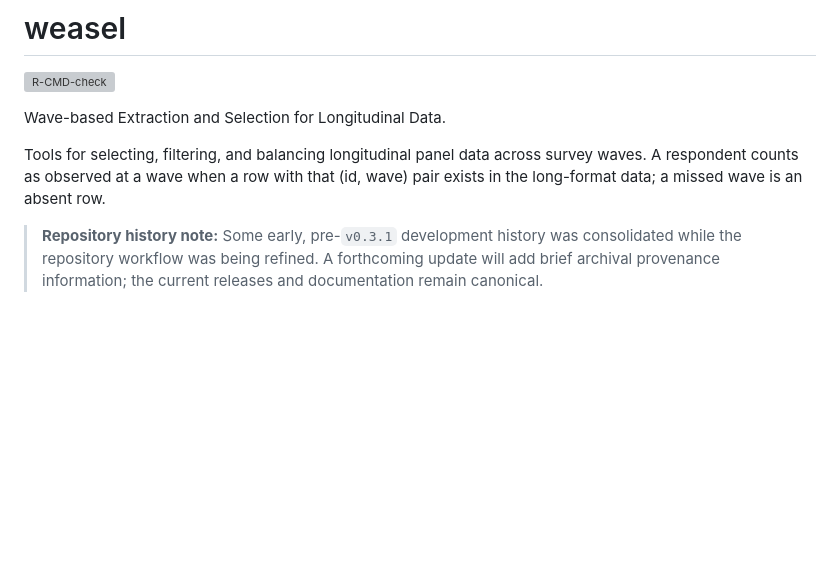
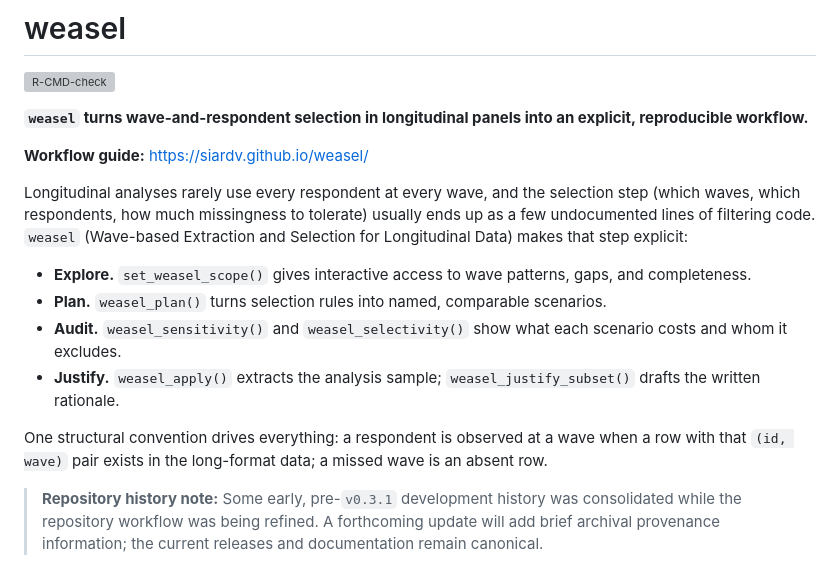
Before and after one commit to siardv/weasel, a Markdown page: README.md, the part around the change. GitHub-like rendering; blank space fills up the shorter version; grey boxes are pictures that could not be loaded.

Commit message:
docs: update README

```diff
--- a/README.md
+++ b/README.md
@@ -4,12 +4,28 @@
 [![R-CMD-check](https://github.com/siardv/weasel/actions/workflows/R-CMD-check.yaml/badge.svg)](https://github.com/siardv/weasel/actions/workflows/R-CMD-check.yaml)
 <!-- badges: end -->
 
-Wave-based Extraction and Selection for Longitudinal Data.
+**`weasel` turns wave-and-respondent selection in longitudinal panels into an explicit, reproducible workflow.**
 
-Tools for selecting, filtering, and balancing longitudinal panel data
-across survey waves. A respondent counts as observed at a wave when a
-row with that (id, wave) pair exists in the long-format data; a missed
-wave is an absent row.
+**Workflow guide:** <https://siardv.github.io/weasel/>
+
+Longitudinal analyses rarely use every respondent at every wave, and the
+selection step (which waves, which respondents, how much missingness to
+tolerate) usually ends up as a few undocumented lines of filtering code.
+`weasel` (Wave-based Extraction and Selection for Longitudinal Data)
+makes that step explicit:
+
+- **Explore.** `set_weasel_scope()` gives interactive access to wave
+  patterns, gaps, and completeness.
+- **Plan.** `weasel_plan()` turns selection rules into named,
+  comparable scenarios.
+- **Audit.** `weasel_sensitivity()` and `weasel_selectivity()` show
+  what each scenario costs and whom it excludes.
+- **Justify.** `weasel_apply()` extracts the analysis sample;
+  `weasel_justify_subset()` drafts the written rationale.
+
+One structural convention drives everything: a respondent is observed
+at a wave when a row with that `(id, wave)` pair exists in the
+long-format data; a missed wave is an absent row.
 
 > **Repository history note:** Some early, pre-`v0.3.1` development
 > history was consolidated while the repository workflow was being refined.
```
